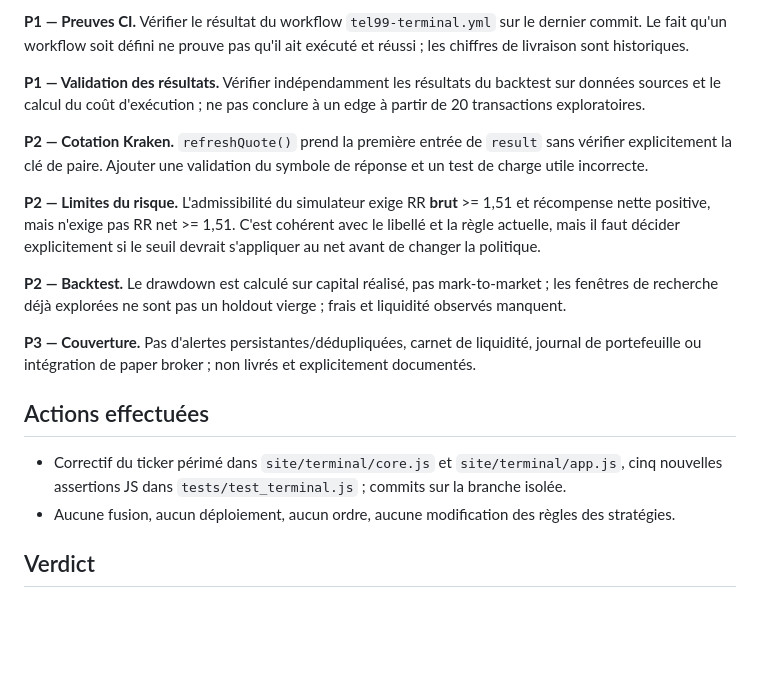
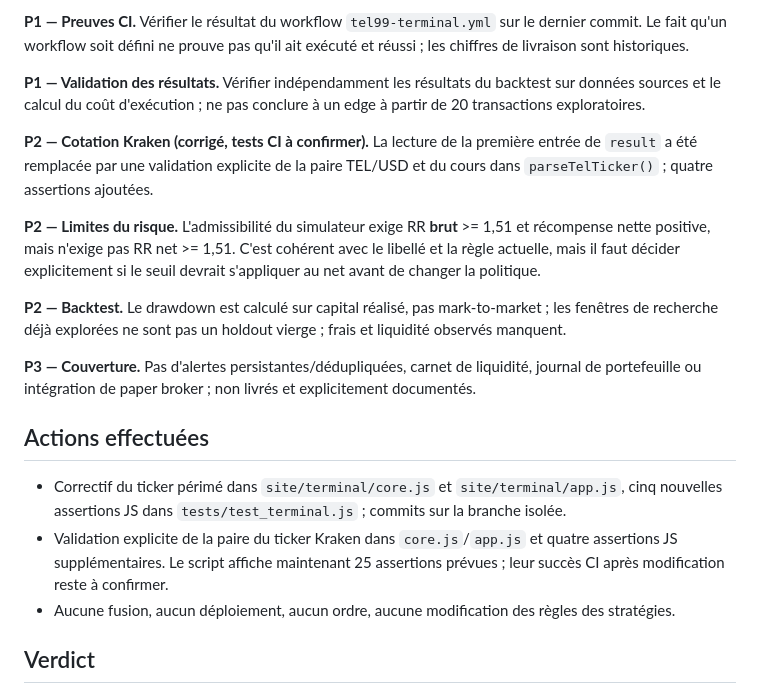
Before and after one commit to khalidd692/telcoin-trading-intelligence99, a Markdown page: docs/terminal/AUDIT_INDEPENDANT_2026-11-10.md, the part around the change. Drawn GitHub-style; blank space fills up the shorter version.

Commit message:
docs(terminal): record verified ticker pair fix and CI caveat

```diff
--- a/docs/terminal/AUDIT_INDEPENDANT_2026-11-10.md
+++ b/docs/terminal/AUDIT_INDEPENDANT_2026-11-10.md
@@ -21,7 +21,7 @@ Revue **statique** du code accessible sur la branche `codex/tel99-quant-terminal
 
 **P1 — Validation des résultats.** Vérifier indépendamment les résultats du backtest sur données sources et le calcul du coût d'exécution ; ne pas conclure à un edge à partir de 20 transactions exploratoires.
 
-**P2 — Cotation Kraken.** `refreshQuote()` prend la première entrée de `result` sans vérifier explicitement la clé de paire. Ajouter une validation du symbole de réponse et un test de charge utile incorrecte.
+**P2 — Cotation Kraken (corrigé, tests CI à confirmer).** La lecture de la première entrée de `result` a été remplacée par une validation explicite de la paire TEL/USD et du cours dans `parseTelTicker()` ; quatre assertions ajoutées.
 
 **P2 — Limites du risque.** L'admissibilité du simulateur exige RR **brut** >= 1,51 et récompense nette positive, mais n'exige pas RR net >= 1,51. C'est cohérent avec le libellé et la règle actuelle, mais il faut décider explicitement si le seuil devrait s'appliquer au net avant de changer la politique.
 
@@ -32,6 +32,7 @@ Revue **statique** du code accessible sur la branche `codex/tel99-quant-terminal
 ## Actions effectuées
 
 - Correctif du ticker périmé dans `site/terminal/core.js` et `site/terminal/app.js`, cinq nouvelles assertions JS dans `tests/test_terminal.js` ; commits sur la branche isolée.
+- Validation explicite de la paire du ticker Kraken dans `core.js`/`app.js` et quatre assertions JS supplémentaires. Le script affiche maintenant 25 assertions prévues ; leur succès CI après modification reste à confirmer.
 - Aucune fusion, aucun déploiement, aucun ordre, aucune modification des règles des stratégies.
 
 ## Verdict
```
